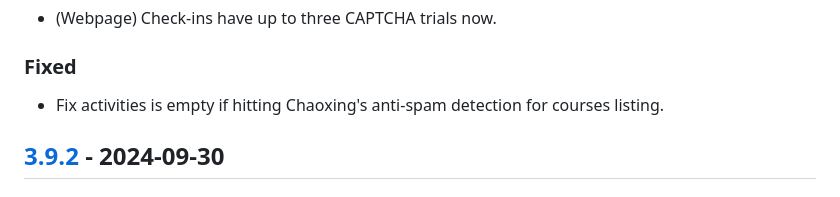
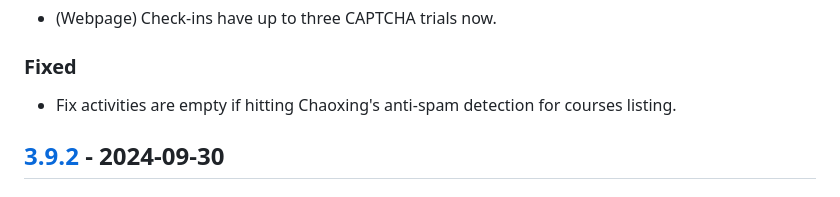
Before and after one commit to Pairman/Xdcheckin, a Markdown page: CHANGELOG.md, the part around the change. Drawn GitHub-style.

```diff
--- a/CHANGELOG.md
+++ b/CHANGELOG.md
@@ -12,7 +12,7 @@ Changelog for Xdcheckin.
 
 ### Fixed
 
-- Fix activities is empty if hitting Chaoxing's anti-spam detection for courses listing.
+- Fix activities are empty if hitting Chaoxing's anti-spam detection for courses listing.
 
 ## [3.9.2] - 2024-09-30
 
```
